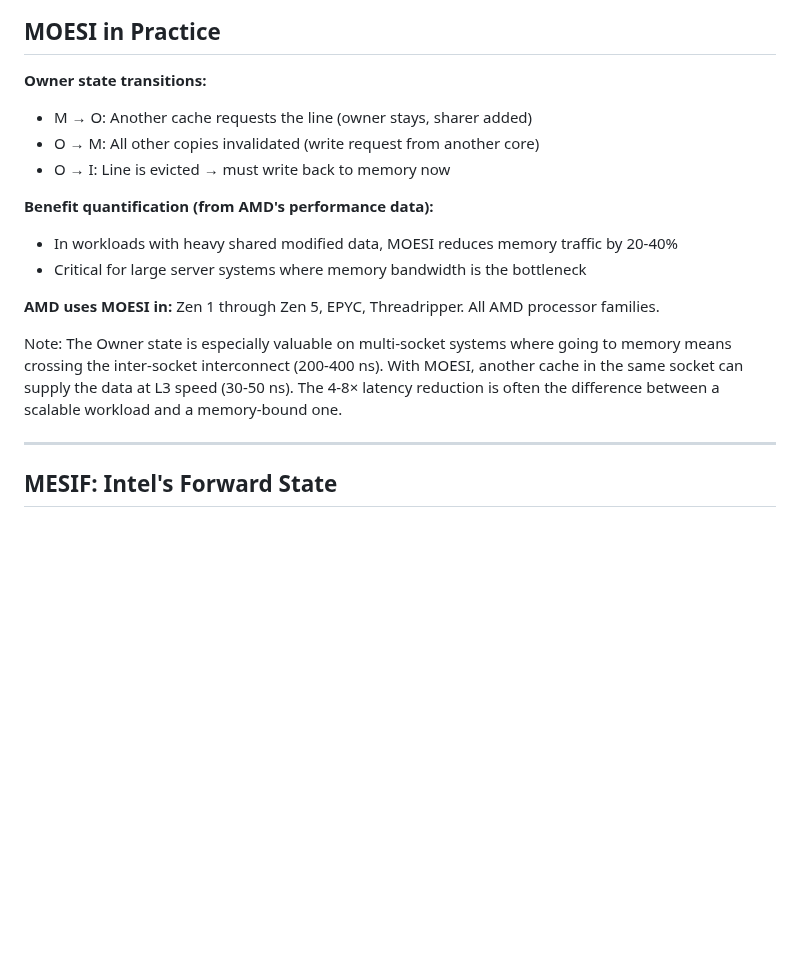
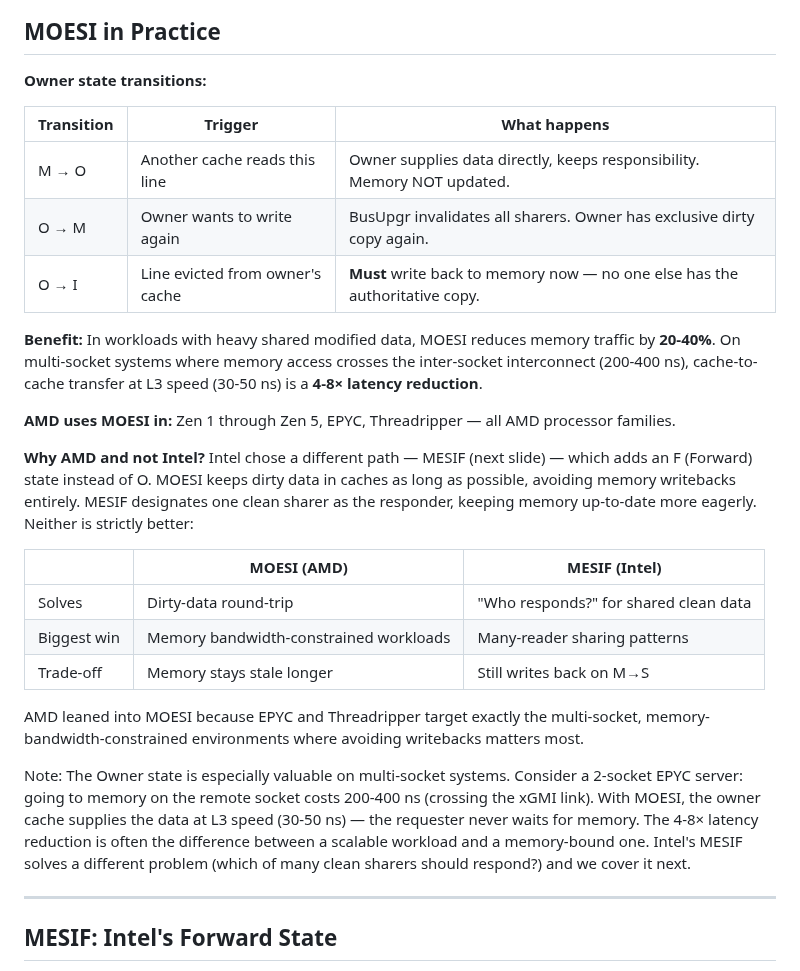
Before and after one commit to aaarrmiinnn/GW-ECE6125-parallel-computer-architecture, a Markdown page: lectures/06-cache-coherence/slides.md, the part around the change. Drawn GitHub-style; blank space fills up the shorter version.

Commit message:
Rewrite MOESI in Practice: transition table, AMD vs Intel comparison
- Replace bullet list with clear transition table (M→O, O→M, O→I)
- Add MOESI vs MESIF comparison table explaining why AMD chose O
  and Intel chose F — different problems, different trade-offs
- Expanded speaker note on multi-socket latency advantage

Co-Authored-By: Claude Opus 4.6 <noreply@anthropic.com>

```diff
--- a/lectures/06-cache-coherence/slides.md
+++ b/lectures/06-cache-coherence/slides.md
@@ -587,17 +587,28 @@ Note: The orange M→O arrow is the key addition. When another cache wants to re
 ## MOESI in Practice
 
 **Owner state transitions:**
-- M → O: Another cache requests the line (owner stays, sharer added)
-- O → M: All other copies invalidated (write request from another core)
-- O → I: Line is evicted → must write back to memory now
 
-**Benefit quantification (from AMD's performance data):**
-- In workloads with heavy shared modified data, MOESI reduces memory traffic by 20-40%
-- Critical for large server systems where memory bandwidth is the bottleneck
+| Transition | Trigger | What happens |
+|------------|---------|-------------|
+| M → O | Another cache reads this line | Owner supplies data directly, keeps responsibility. Memory NOT updated. |
+| O → M | Owner wants to write again | BusUpgr invalidates all sharers. Owner has exclusive dirty copy again. |
+| O → I | Line evicted from owner's cache | **Must** write back to memory now — no one else has the authoritative copy. |
 
-**AMD uses MOESI in:** Zen 1 through Zen 5, EPYC, Threadripper. All AMD processor families.
+**Benefit:** In workloads with heavy shared modified data, MOESI reduces memory traffic by **20-40%**. On multi-socket systems where memory access crosses the inter-socket interconnect (200-400 ns), cache-to-cache transfer at L3 speed (30-50 ns) is a **4-8× latency reduction**.
 
-Note: The Owner state is especially valuable on multi-socket systems where going to memory means crossing the inter-socket interconnect (200-400 ns). With MOESI, another cache in the same socket can supply the data at L3 speed (30-50 ns). The 4-8× latency reduction is often the difference between a scalable workload and a memory-bound one.
+**AMD uses MOESI in:** Zen 1 through Zen 5, EPYC, Threadripper — all AMD processor families.
+
+**Why AMD and not Intel?** Intel chose a different path — MESIF (next slide) — which adds an F (Forward) state instead of O. MOESI keeps dirty data in caches as long as possible, avoiding memory writebacks entirely. MESIF designates one clean sharer as the responder, keeping memory up-to-date more eagerly. Neither is strictly better:
+
+| | MOESI (AMD) | MESIF (Intel) |
+|---|---|---|
+| Solves | Dirty-data round-trip | "Who responds?" for shared clean data |
+| Biggest win | Memory bandwidth-constrained workloads | Many-reader sharing patterns |
+| Trade-off | Memory stays stale longer | Still writes back on M→S |
+
+AMD leaned into MOESI because EPYC and Threadripper target exactly the multi-socket, memory-bandwidth-constrained environments where avoiding writebacks matters most.
+
+Note: The Owner state is especially valuable on multi-socket systems. Consider a 2-socket EPYC server: going to memory on the remote socket costs 200-400 ns (crossing the xGMI link). With MOESI, the owner cache supplies the data at L3 speed (30-50 ns) — the requester never waits for memory. The 4-8× latency reduction is often the difference between a scalable workload and a memory-bound one. Intel's MESIF solves a different problem (which of many clean sharers should respond?) and we cover it next.
 
 ---
 
```
